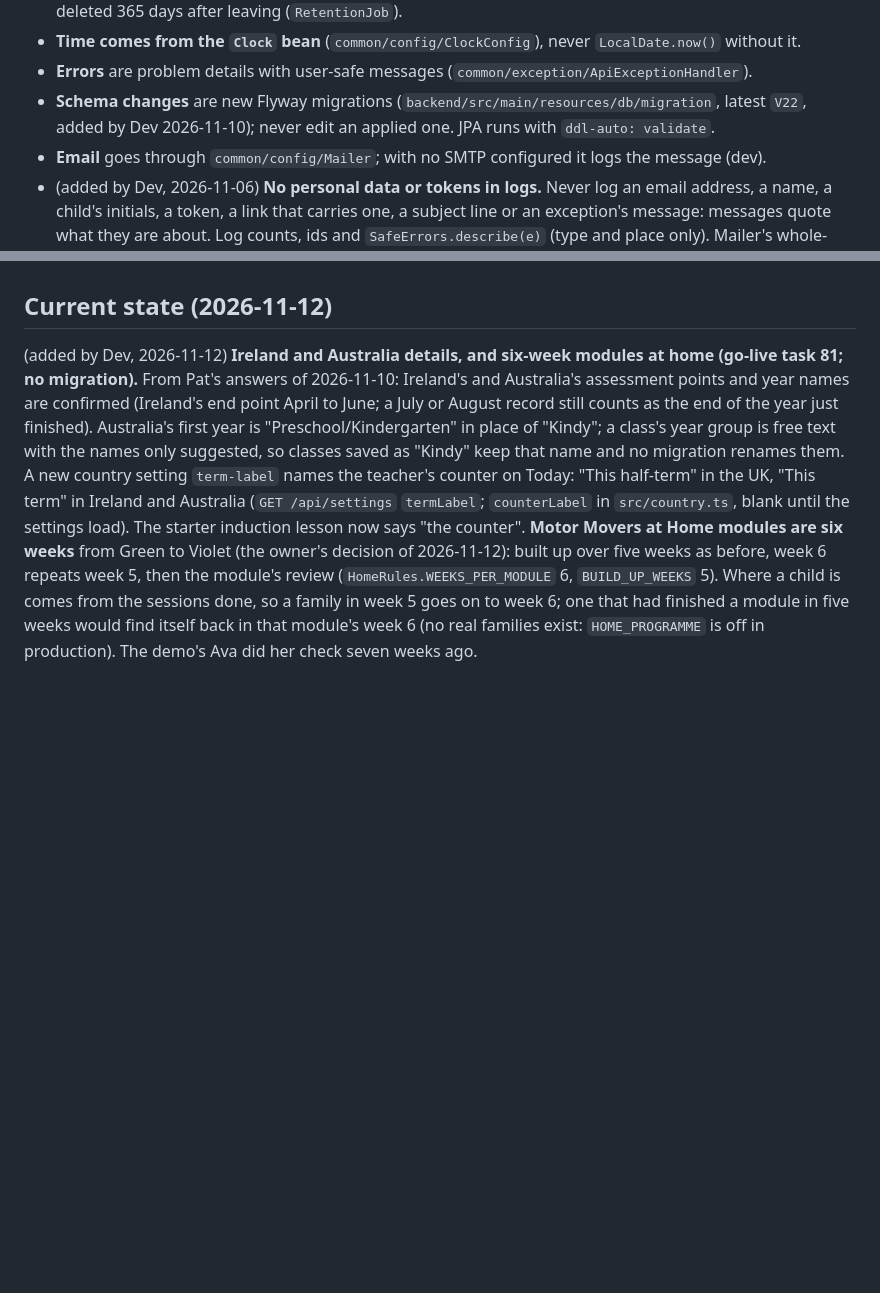
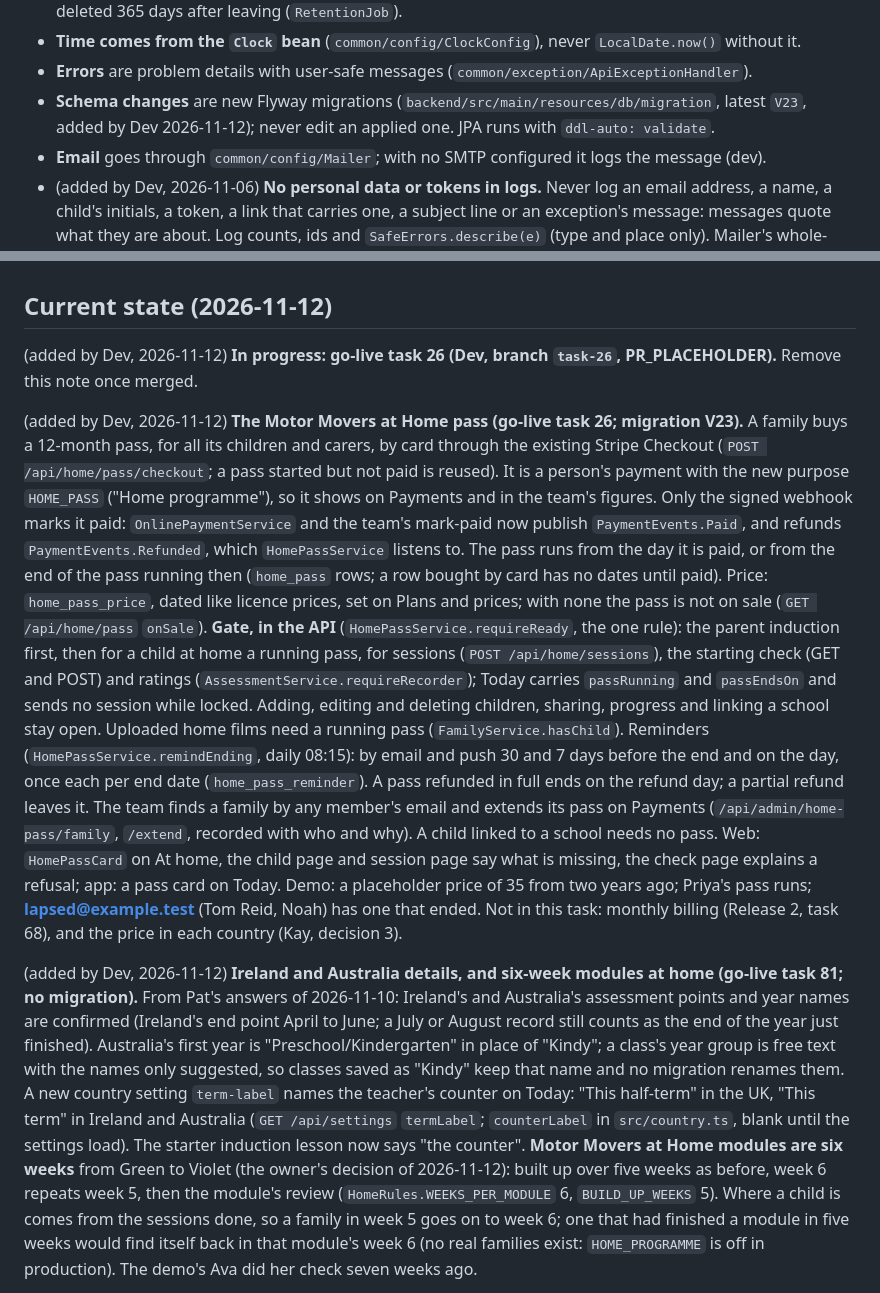
Before and after one commit to ersagarnikam/MoterMoversPlatform, a Markdown page: CLAUDE.md, 2 parts joined by grey strips. Rendered like a GitHub page; blank space fills up the shorter version.

Commit message:
Record the Motor Movers at Home pass in CLAUDE.md
Co-Authored-By: Claude Opus 5.5 <noreply@anthropic.com>

```diff
--- a/CLAUDE.md
+++ b/CLAUDE.md
@@ -50,7 +50,7 @@ school, security, seed, training, user`, plus `assessment` (Pat's two assessment
   365 days after leaving (`RetentionJob`).
 - **Time comes from the `Clock` bean** (`common/config/ClockConfig`), never `LocalDate.now()` without it.
 - **Errors** are problem details with user-safe messages (`common/exception/ApiExceptionHandler`).
-- **Schema changes** are new Flyway migrations (`backend/src/main/resources/db/migration`, latest `V22`, added by Dev 2026-11-10);
+- **Schema changes** are new Flyway migrations (`backend/src/main/resources/db/migration`, latest `V23`, added by Dev 2026-11-12);
   never edit an applied one. JPA runs with `ddl-auto: validate`.
 - **Email** goes through `common/config/Mailer`; with no SMTP configured it logs the message (dev).
 - (added by Dev, 2026-11-06) **No personal data or tokens in logs.** Never log an email address, a name, a child's initials, a
@@ -185,6 +185,22 @@ to confirm before they go in the legal entity settings (`PLATFORM_COUNTRIES_AU_.
 refuses placeholders.
 
 ## Current state (2026-11-12)
+
+(added by Dev, 2026-11-12) **In progress: go-live task 26 (Dev, branch `task-26`, PR_PLACEHOLDER).** Remove this note once merged.
+
+(added by Dev, 2026-11-12) **The Motor Movers at Home pass (go-live task 26; migration V23).** A family buys a 12-month pass, for all its children and carers, by card through the
+existing Stripe Checkout (`POST /api/home/pass/checkout`; a pass started but not paid is reused). It is a person's payment with the new purpose `HOME_PASS` ("Home
+programme"), so it shows on Payments and in the team's figures. Only the signed webhook marks it paid: `OnlinePaymentService` and the team's mark-paid now publish
+`PaymentEvents.Paid`, and refunds `PaymentEvents.Refunded`, which `HomePassService` listens to. The pass runs from the day it is paid, or from the end of the pass running
+then (`home_pass` rows; a row bought by card has no dates until paid). Price: `home_pass_price`, dated like licence prices, set on Plans and prices; with none the pass
+is not on sale (`GET /api/home/pass` `onSale`). **Gate, in the API** (`HomePassService.requireReady`, the one rule): the parent induction first, then for a child at home a
+running pass, for sessions (`POST /api/home/sessions`), the starting check (GET and POST) and ratings (`AssessmentService.requireRecorder`); Today carries `passRunning` and
+`passEndsOn` and sends no session while locked. Adding, editing and deleting children, sharing, progress and linking a school stay open. Uploaded home films need a
+running pass (`FamilyService.hasChild`). Reminders (`HomePassService.remindEnding`, daily 08:15): by email and push 30 and 7 days before the end and on the day, once each per
+end date (`home_pass_reminder`). A pass refunded in full ends on the refund day; a partial refund leaves it. The team finds a family by any member's email and extends its pass
+on Payments (`/api/admin/home-pass/family`, `/extend`, recorded with who and why). A child linked to a school needs no pass. Web: `HomePassCard` on At home, the child page
+and session page say what is missing, the check page explains a refusal; app: a pass card on Today. Demo: a placeholder price of 35 from two years ago; Priya's pass runs;
+**lapsed@example.test** (Tom Reid, Noah) has one that ended. Not in this task: monthly billing (Release 2, task 68), and the price in each country (Kay, decision 3).
 
 (added by Dev, 2026-11-12) **Ireland and Australia details, and six-week modules at home (go-live task 81; no migration).** From Pat's answers of 2026-11-10:
 Ireland's and Australia's assessment points and year names are confirmed (Ireland's end point April to June; a July or August record still counts as the end of the year
```
Also changed, not shown: other parts of CLAUDE.md (+3 -3 lines).
